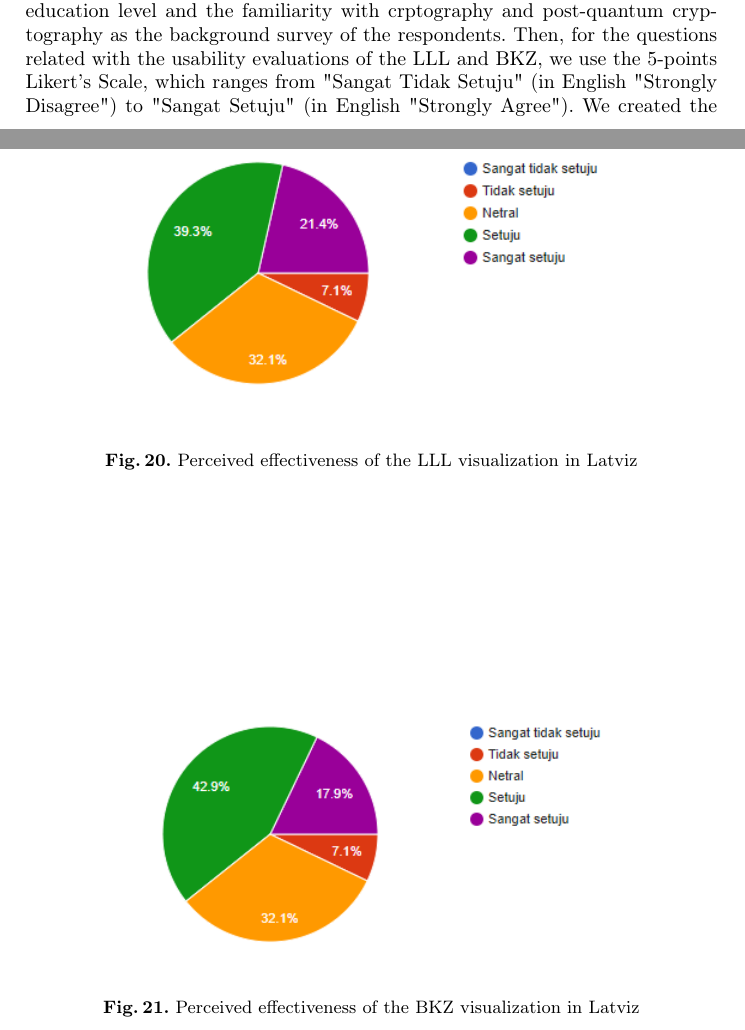
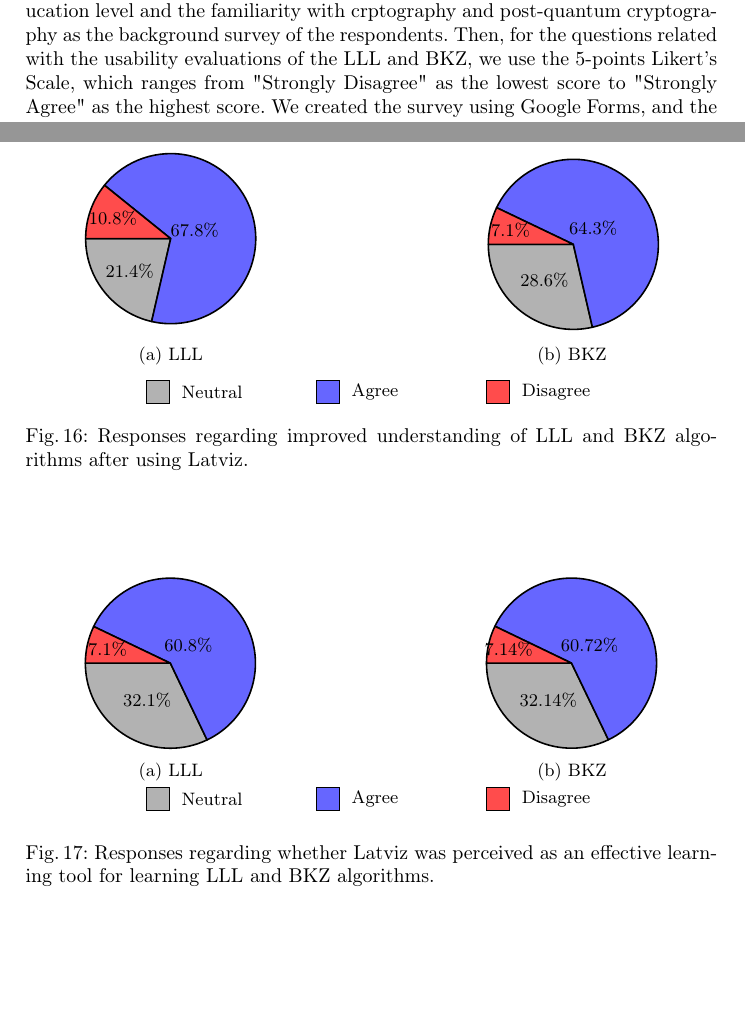
Before and after one commit to micma69/latviz, a LaTeX thesis (Visualization of LLL and BKZ.tex): two parts of pages 24 and 29 of 32 before the commit and two parts of pages 24 and 27 of 29 after it, joined at a grey line, cut so that both start at the same text, the shorter picture padded with empty space. Compiled offline with pdfLaTeX.

Commit message:
Revise the size of LLL and BKZ diagrams, revise the pie charts, and fixing the English grammar

```diff
--- a/Visualization of LLL and BKZ.tex
+++ b/Visualization of LLL and BKZ.tex
@@ -470,7 +507,7 @@ To measure the quality of Latviz that we have develop, we made an online app usa
 
 We use Convenience Sampling method as the sampling method for our research, because we already know that both LLL and BKZ, or lattice reduction algorithms in general, require complex mathematical understanding as the requirement for the learners \cite{16}. Linear algebra in general is only start to be taught in colleges, and the fundamental concepts such as linear system of equations, vectors, and matrices are only start to be taught in high schools (in Indonesia, commonly in SMA). Added with time constraints, using convenience sampling method is a primary choice for us. We spread the survey link to our relatives that are at least senior high school graduates. Our primary targets however, are college students and graduates.
 
-First, we asked the participants basic questions about their demographic education level and the familiarity with crptography and post-quantum cryptography as the background survey of the respondents. Then, for the questions related with the usability evaluations of the LLL and BKZ, we use the 5-points Likert's Scale, which ranges from "Sangat Tidak Setuju" (in English "Strongly Disagree") to "Sangat Setuju" (in English "Strongly Agree"). We created the survey using Google Forms, and the diagrams of the results based on the response from the participants are created automatically by Google Forms.
+First, we asked the participants basic questions about their demographic education level and the familiarity with crptography and post-quantum cryptography as the background survey of the respondents. Then, for the questions related with the usability evaluations of the LLL and BKZ, we use the 5-points Likert's Scale, which ranges from "Strongly Disagree" as the lowest score to "Strongly Agree" as the highest score. We created the survey using Google Forms, and the diagrams of the results based on the response from the participants are created automatically by Google Forms.
 
 \subsection{Questions}
 \subsubsection{Demographic Background Questions}
@@ -556,3 +624,37 @@ The visual display is clear and not confusing & 0\% & 3.6\% & 17.9\% & 57.1\% &
 \end{tabular}
 \end{table}
 \FloatBarrier
+\begin{figure}[h]
+\centering
+\begin{subfigure}{0.42\textwidth}
+\centering
+\begin{tikzpicture}
+    \pie[
+        radius=1.5,
+        rotate=180,
+        color={gray!60, blue!60, red!70},
+    ]
+    {21.4/,67.8/,10.8/}
+\end{tikzpicture}
+\caption{LLL}
+\end{subfigure}
+\hfill
+\begin{subfigure}{0.42\textwidth}
+\centering
+\begin{tikzpicture}
+    \pie[
+        radius=1.5,
+        rotate=180,
+        color={gray!60, blue!60, red!70}
+    ]
+    {28.6/,64.3/,7.1/}
+\end{tikzpicture}
+\caption{BKZ}
+\end{subfigure}
+
+\vspace{0.5em}
+
+\pchartlegend
+
+\caption{Responses regarding improved understanding of LLL and BKZ algorithms after using Latviz.}
+\label{fig:understanding}
@@ -569,12 +662,32 @@ The visual display is clear and not confusing & 0\% & 3.6\% & 17.9\% & 57.1\% &
-    \label{BKZ1}
+\begin{figure}[h]
+\centering
+\begin{subfigure}{0.42\textwidth}
+\centering
+\begin{tikzpicture}
+    \pie[
+        radius=1.5,
+        rotate=180,
+        color={gray!60, blue!60, red!70}
+    ]
+    {32.1/,60.8/,7.1/}
+\end{tikzpicture}
+\caption{LLL}
+\end{subfigure}
+\hfill
+\begin{subfigure}{0.42\textwidth}
+\centering
+\begin{tikzpicture}
+    \pie[
+        radius=1.5,
+        rotate=180,
+        color={gray!60, blue!60, red!70}
+    ]
+    {32.14/,60.72/,7.14/}
+\end{tikzpicture}
+\caption{BKZ}
+\end{subfigure}
+\vspace{0.5em}
+\pchartlegend
+\caption{Responses regarding whether Latviz was perceived as an effective learning tool for learning LLL and BKZ algorithms.}
+\label{fig:effectivetool}
 \end{figure}
-\begin{figure}[htbp]
-    \centering
-    \includegraphics[width=0.7\textwidth]{bkz8.png}
-    \caption{Perceived effectiveness of the LLL visualization in Latviz}
-    \label{BKZ8}
-\end{figure}
-\begin{figure}[htbp]
-    \centering
-    \includegraphics[width=0.7\textwidth]{lll9.png}
-    \caption{Perceived effectiveness of the BKZ visualization in Latviz}
```
Also changed, not shown: Visualization of LLL and BKZ.pdf, pics/BKZRev.pdf (added), pics/LLLRev.pdf (added), Visualization of LLL and BKZ.tex (134 more changed lines), 5 other files.
